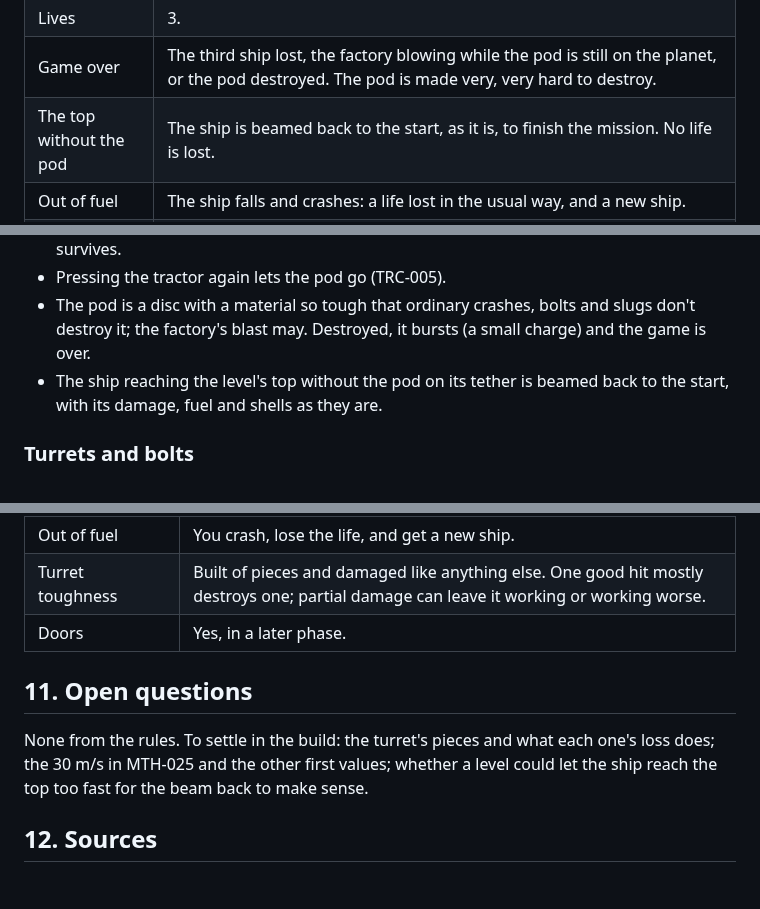
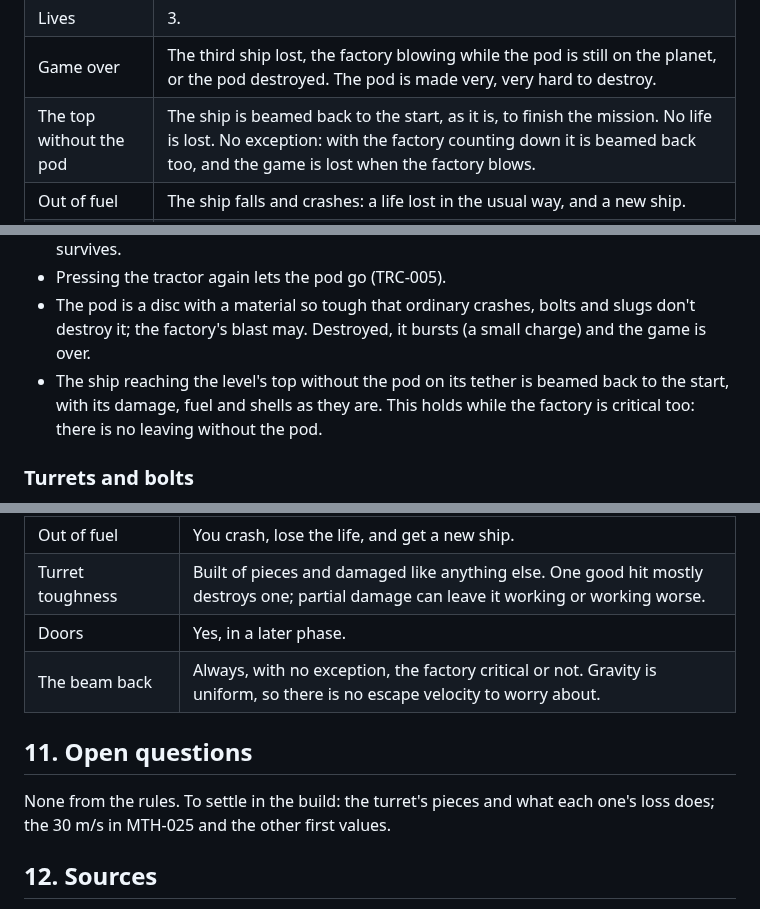
Before and after one commit to oopsboogaloo/mammothspacebattles, a Markdown page: docs/games/mammoth-thrust.md, 3 parts joined by grey strips. Rendered like a GitHub page; blank space fills up the shorter version.

Commit message:
Mammoth Thrust spec: the beam back from the top has no exception
Co-Authored-By: Claude Fable 5.2 <noreply@anthropic.com>
Claude-Session: https://claude.ai/code/session_01WkLjbMAdoHpmKEQN9HAGod

```diff
--- a/docs/games/mammoth-thrust.md
+++ b/docs/games/mammoth-thrust.md
@@ -46,7 +46,7 @@ other sources in §12):
 | Nothing resets | When a life is lost the level stays exactly as it is: the wreck, the pod wherever it lies, destroyed turrets, emptied tanks, the factory's damage. Only a new ship comes in. |
 | Lives | 3. |
 | Game over | The third ship lost, the factory blowing while the pod is still on the planet, or the pod destroyed. The pod is made very, very hard to destroy. |
-| The top without the pod | The ship is beamed back to the start, as it is, to finish the mission. No life is lost. |
+| The top without the pod | The ship is beamed back to the start, as it is, to finish the mission. No life is lost. No exception: with the factory counting down it is beamed back too, and the game is lost when the factory blows. |
 | Out of fuel | The ship falls and crashes: a life lost in the usual way, and a new ship. |
 | Turrets' build | Made of welded pieces with materials, like a ship, and damaged by the same model. One good hit mostly blows a turret to bits; a poor one may leave it working, or working worse. |
 | Doors | Doors opened by shooting a panel, in a later phase. |
@@ -105,7 +105,8 @@ other sources in §12):
 - The pod is a disc with a material so tough that ordinary crashes, bolts and slugs don't destroy
   it; the factory's blast may. Destroyed, it bursts (a small charge) and the game is over.
 - The ship reaching the level's top without the pod on its tether is beamed back to the start,
-  with its damage, fuel and shells as they are.
+  with its damage, fuel and shells as they are. This holds while the factory is critical too:
+  there is no leaving without the pod.
 
 ### Turrets and bolts
 
@@ -312,12 +313,12 @@ ship and its damage model, the cannon (WPN-008), explosive shells and gas, the t
 | Out of fuel | You crash, lose the life, and get a new ship. |
 | Turret toughness | Built of pieces and damaged like anything else. One good hit mostly destroys one; partial damage can leave it working or working worse. |
 | Doors | Yes, in a later phase. |
+| The beam back | Always, with no exception, the factory critical or not. Gravity is uniform, so there is no escape velocity to worry about. |
 
 ## 11. Open questions
 
 None from the rules. To settle in the build: the turret's pieces and what each one's loss does; the
-30 m/s in MTH-025 and the other first values; whether a level could let the ship reach the top too
-fast for the beam back to make sense.
+30 m/s in MTH-025 and the other first values.
 
 ## 12. Sources
 
```
